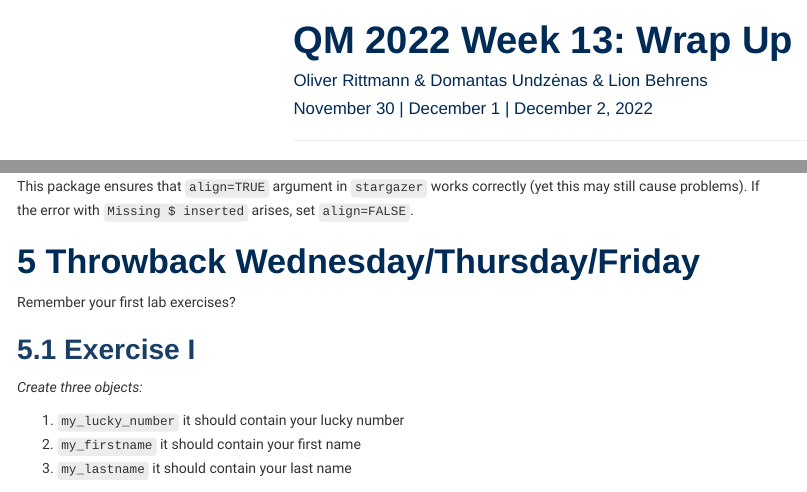
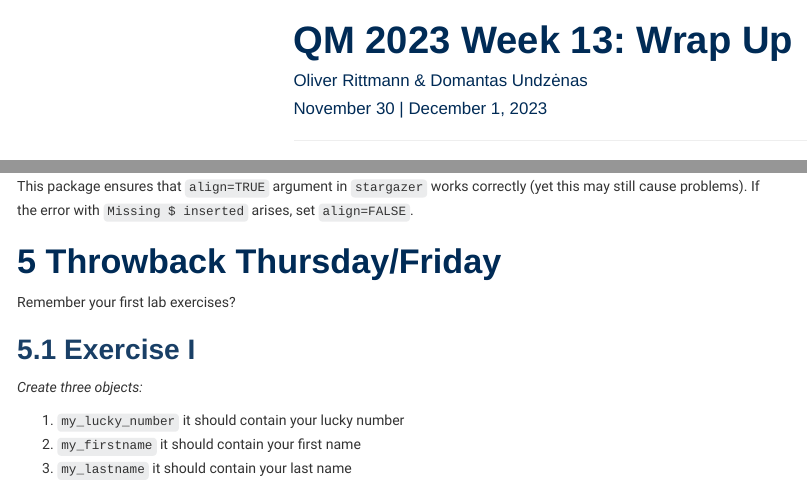
Before and after one commit to uni-mannheim-qm-2023/week13_wrap_up, an R Markdown document (QM2023_lab13.Rmd): the page in a window 1100 px wide, from its top, and a second part further down, joined at a grey line. Rendered offline with R 4.5, knitr and Pandoc, with nearby package versions; some code elsewhere in the file could not run offline; menus at the side of the page are left out.

Commit message:
2023 setup

```diff
--- a/QM2022_lab13.Rmd
+++ b/QM2023_lab13.Rmd
@@ -1,7 +1,7 @@
 ---
-title: "QM 2022 Week 13: Wrap Up"
-author: "Oliver Rittmann & Domantas Undzėnas  & Lion Behrens"
-date: "November 30 | December 1 | December 2, 2022"
+title: "QM 2023 Week 13: Wrap Up"
+author: "Oliver Rittmann & Domantas Undzėnas"
+date: "November 30 | December 1, 2023"
 output:
   html_document:
     toc: yes
@@ -951,7 +951,7 @@ stargazer(
 > Is there anything missing in this table?
 
 
-# Throwback Wednesday/Thursday/Friday
+# Throwback Thursday/Friday
 
 Remember your first lab exercises?
 
```
Also changed, not shown: QM2022_lab13.html (deleted), QM2023_lab13.html (added), QM2023_lab13.Rmd (8 more changed lines).
